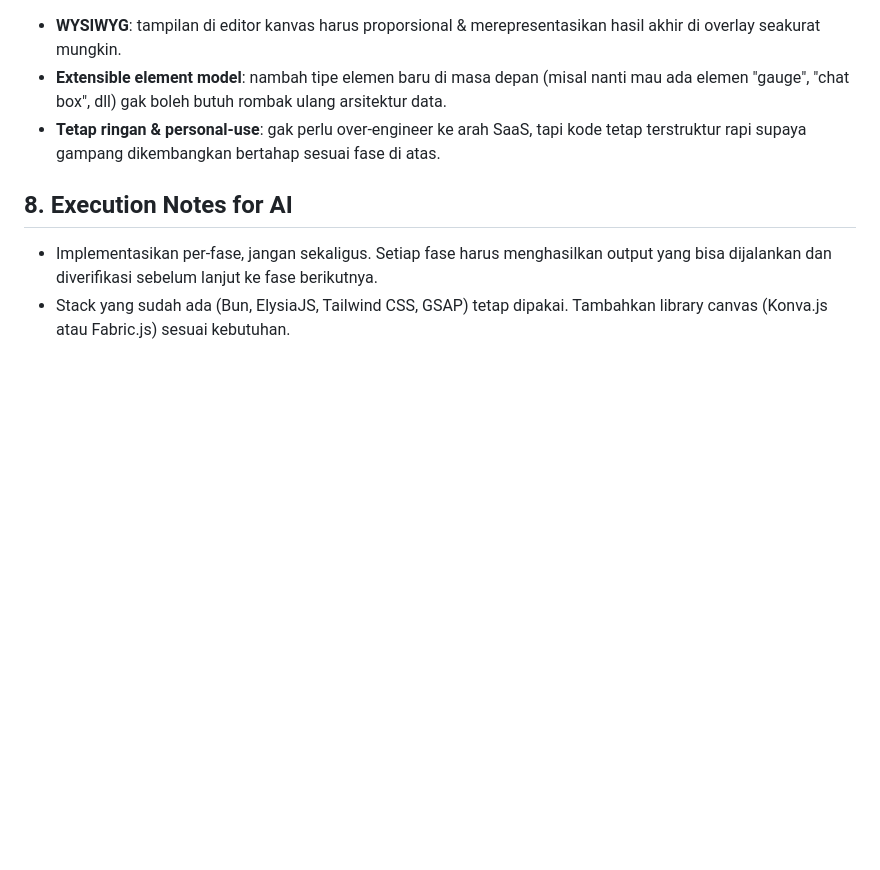
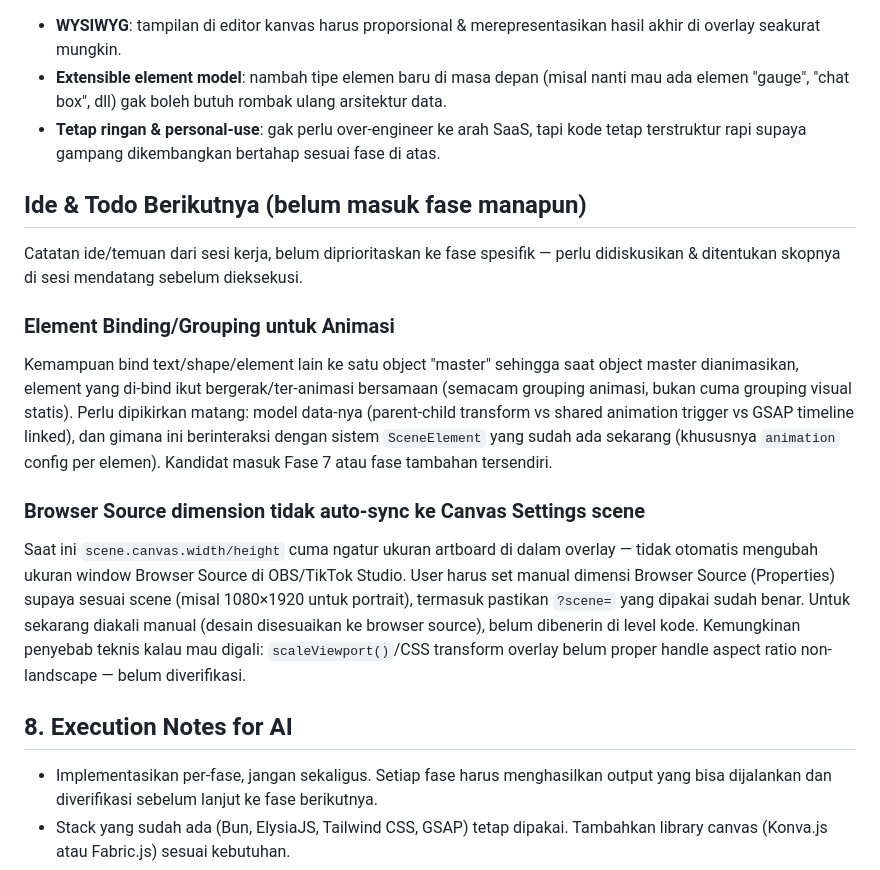
Before and after one commit to tyhad/LiveOverlay, a Markdown page: issue.md, the part around the change. Rendered like a GitHub page; blank space fills up the shorter version.

Commit message:
docs: catat ide binding animasi & todo browser source dimension

```diff
--- a/issue.md
+++ b/issue.md
@@ -124,6 +124,16 @@ Supaya model implementasi gak melebar:
 - **Extensible element model**: nambah tipe elemen baru di masa depan (misal nanti mau ada elemen "gauge", "chat box", dll) gak boleh butuh rombak ulang arsitektur data.
 - **Tetap ringan & personal-use**: gak perlu over-engineer ke arah SaaS, tapi kode tetap terstruktur rapi supaya gampang dikembangkan bertahap sesuai fase di atas.
 
+## Ide & Todo Berikutnya (belum masuk fase manapun)
+
+Catatan ide/temuan dari sesi kerja, belum diprioritaskan ke fase spesifik — perlu didiskusikan & ditentukan skopnya di sesi mendatang sebelum dieksekusi.
+
+### Element Binding/Grouping untuk Animasi
+Kemampuan bind text/shape/element lain ke satu object "master" sehingga saat object master dianimasikan, element yang di-bind ikut bergerak/ter-animasi bersamaan (semacam grouping animasi, bukan cuma grouping visual statis). Perlu dipikirkan matang: model data-nya (parent-child transform vs shared animation trigger vs GSAP timeline linked), dan gimana ini berinteraksi dengan sistem `SceneElement` yang sudah ada sekarang (khususnya `animation` config per elemen). Kandidat masuk Fase 7 atau fase tambahan tersendiri.
+
+### Browser Source dimension tidak auto-sync ke Canvas Settings scene
+Saat ini `scene.canvas.width/height` cuma ngatur ukuran artboard di dalam overlay — tidak otomatis mengubah ukuran window Browser Source di OBS/TikTok Studio. User harus set manual dimensi Browser Source (Properties) supaya sesuai scene (misal 1080×1920 untuk portrait), termasuk pastikan `?scene=` yang dipakai sudah benar. Untuk sekarang diakali manual (desain disesuaikan ke browser source), belum dibenerin di level kode. Kemungkinan penyebab teknis kalau mau digali: `scaleViewport()`/CSS transform overlay belum proper handle aspect ratio non-landscape — belum diverifikasi.
+
 ## 8. Execution Notes for AI
 
 - Implementasikan per-fase, jangan sekaligus. Setiap fase harus menghasilkan output yang bisa dijalankan dan diverifikasi sebelum lanjut ke fase berikutnya.
```
